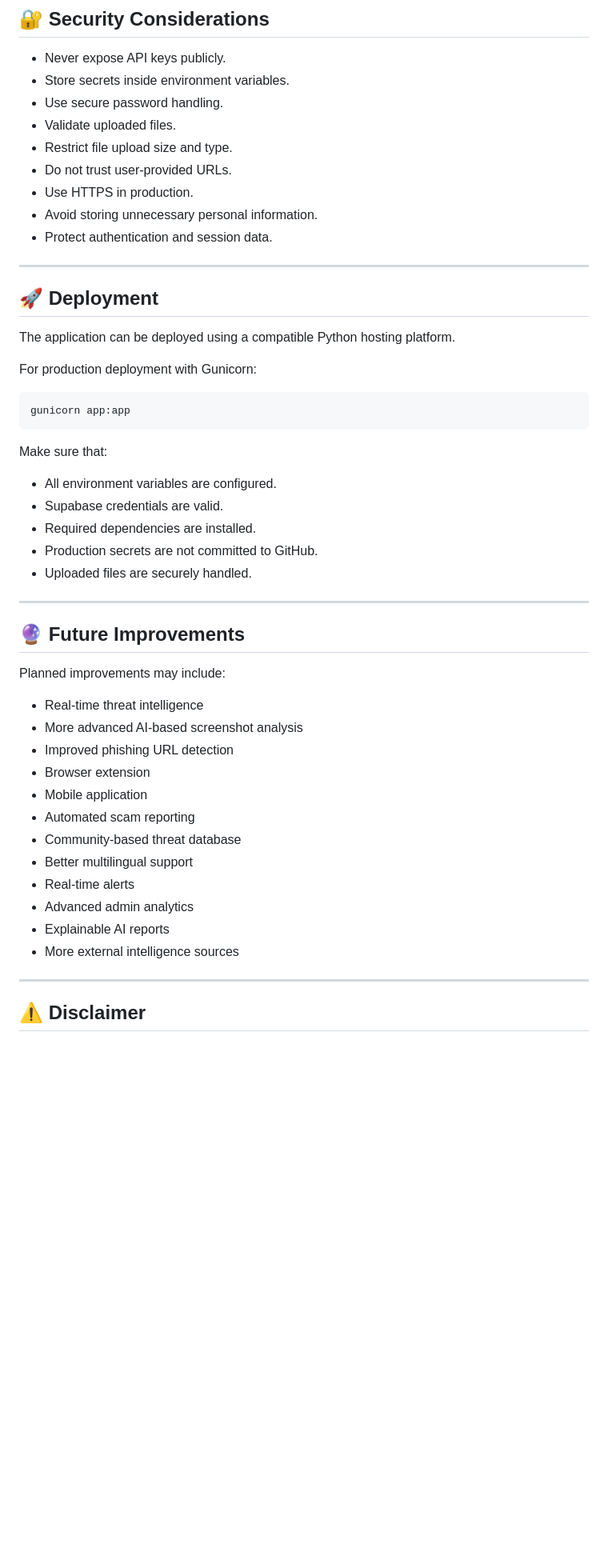
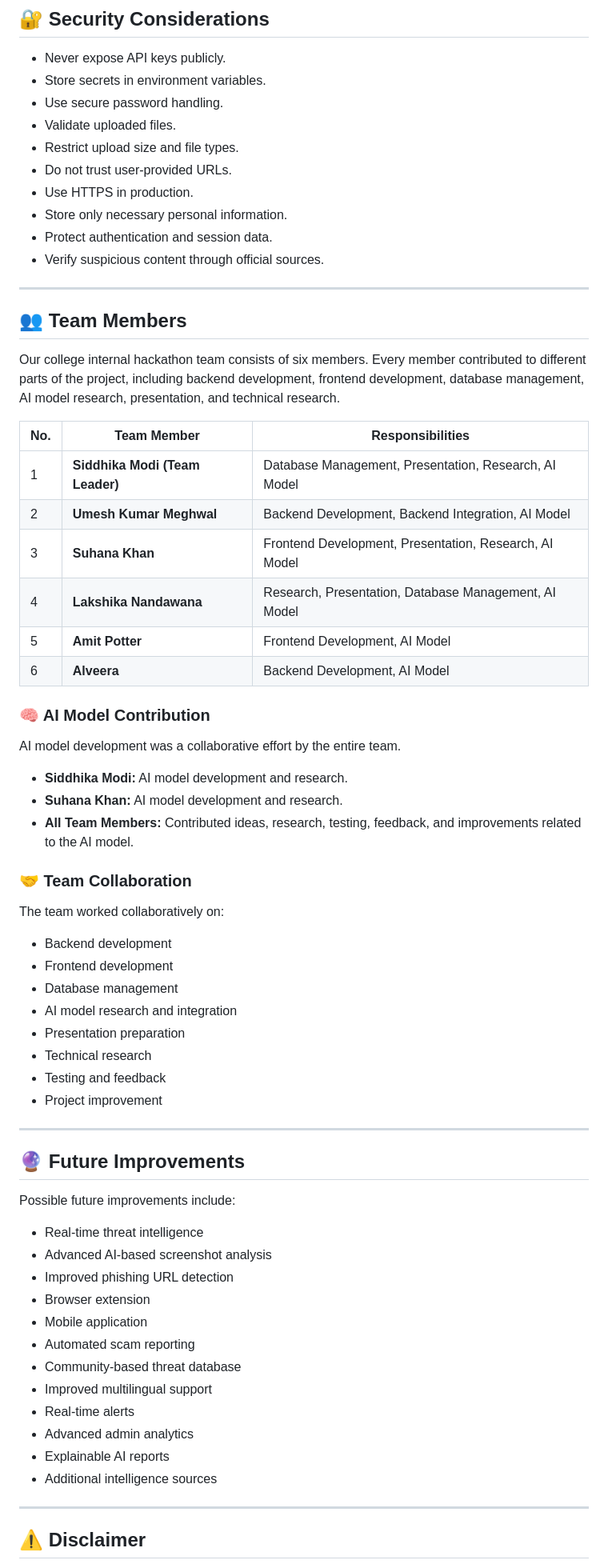
Before and after one commit to umesh-kumar-meghwal/SarvShield, a Markdown page: README.md, the part around one of its changes. Shown at 80% size. Drawn GitHub-style; blank space fills up the shorter version.

````diff
--- a/README.md
+++ b/README.md
@@ -449,53 +416,70 @@ SarvShield uses risk-score thresholds to classify results.
 ## 🔐 Security Considerations
 
 - Never expose API keys publicly.
-- Store secrets inside environment variables.
+- Store secrets in environment variables.
 - Use secure password handling.
 - Validate uploaded files.
-- Restrict file upload size and type.
+- Restrict upload size and file types.
 - Do not trust user-provided URLs.
 - Use HTTPS in production.
-- Avoid storing unnecessary personal information.
+- Store only necessary personal information.
 - Protect authentication and session data.
+- Verify suspicious content through official sources.
 
 ---
 
-## 🚀 Deployment
+## 👥 Team Members
 
-The application can be deployed using a compatible Python hosting platform.
+Our college internal hackathon team consists of six members. Every member contributed to different parts of the project, including backend development, frontend development, database management, AI model research, presentation, and technical research.
 
-For production deployment with Gunicorn:
+| No. | Team Member | Responsibilities |
+|-----|-------------|------------------|
+| 1 | **Siddhika Modi (Team Leader)** | Database Management, Presentation, Research, AI Model |
+| 2 | **Umesh Kumar Meghwal** | Backend Development, Backend Integration, AI Model |
+| 3 | **Suhana Khan** | Frontend Development, Presentation, Research, AI Model |
+| 4 | **Lakshika Nandawana** | Research, Presentation, Database Management, AI Model |
+| 5 | **Amit Potter** | Frontend Development, AI Model |
+| 6 | **Alveera** | Backend Development, AI Model |
 
-```bash
-gunicorn app:app
-```
+### 🧠 AI Model Contribution
 
-Make sure that:
+AI model development was a collaborative effort by the entire team.
 
-- All environment variables are configured.
-- Supabase credentials are valid.
-- Required dependencies are installed.
-- Production secrets are not committed to GitHub.
-- Uploaded files are securely handled.
+- **Siddhika Modi:** AI model development and research.
+- **Suhana Khan:** AI model development and research.
+- **All Team Members:** Contributed ideas, research, testing, feedback, and improvements related to the AI model.
+
+### 🤝 Team Collaboration
+
+The team worked collaboratively on:
+
+- Backend development
+- Frontend development
+- Database management
+- AI model research and integration
+- Presentation preparation
+- Technical research
+- Testing and feedback
+- Project improvement
 
 ---
 
 ## 🔮 Future Improvements
 
-Planned improvements may include:
+Possible future improvements include:
 
 - Real-time threat intelligence
-- More advanced AI-based screenshot analysis
+- Advanced AI-based screenshot analysis
 - Improved phishing URL detection
 - Browser extension
 - Mobile application
 - Automated scam reporting
 - Community-based threat database
-- Better multilingual support
+- Improved multilingual support
 - Real-time alerts
 - Advanced admin analytics
 - Explainable AI reports
-- More external intelligence sources
+- Additional intelligence sources
 
 ---
 
````
Also changed, not shown: other parts of README.md (+182 -229 lines).
